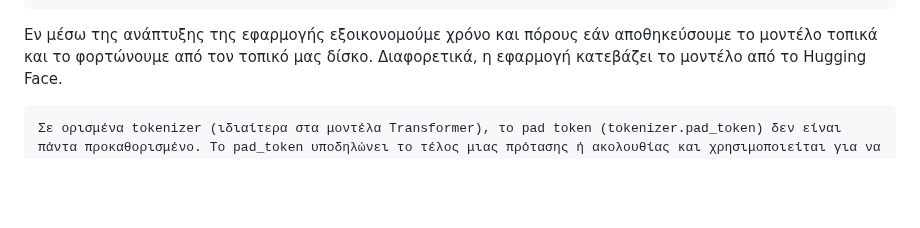
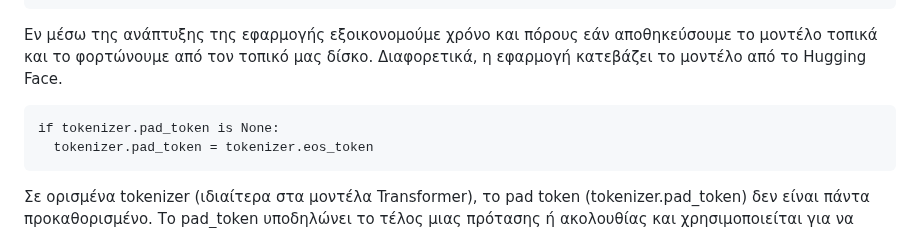
Before and after one commit to lextale/MealPlanGenerator, a Markdown page: readme.md, the part around the change. GitHub-like rendering; blank space fills up the shorter version.

````diff
--- a/readme.md
+++ b/readme.md
@@ -321,6 +321,10 @@ model.save_pretrained(save_path)
 tokenizer.save_pretrained(save_path)
 ```
 Εν μέσω της ανάπτυξης της εφαρμογής εξοικονομούμε χρόνο και πόρους εάν αποθηκεύσουμε το μοντέλο τοπικά και το φορτώνουμε από τον τοπικό μας δίσκο. Διαφορετικά, η εφαρμογή κατεβάζει το μοντέλο από το Hugging Face.
+
+```
+if tokenizer.pad_token is None:
+  tokenizer.pad_token = tokenizer.eos_token
 ```
 Σε ορισμένα tokenizer (ιδιαίτερα στα μοντέλα Transformer), το pad token (tokenizer.pad_token) δεν είναι πάντα προκαθορισμένο. Το pad_token υποδηλώνει το τέλος μιας πρότασης ή ακολουθίας και χρησιμοποιείται για να γεμίσει ακολουθίες (padding), ώστε να έχουν το ίδιο μήκος. Αν το pad_token είναι None, τότε το μοντέλο μπορεί να μη χειρίζεται σωστά το padding. Αντί να αφήσουμε το pad_token άδειο, το ρυθμίζουμε να έχει την τιμή του eos_token, που υπάρχει στα περισσότερα μοντέλα.
 
````
